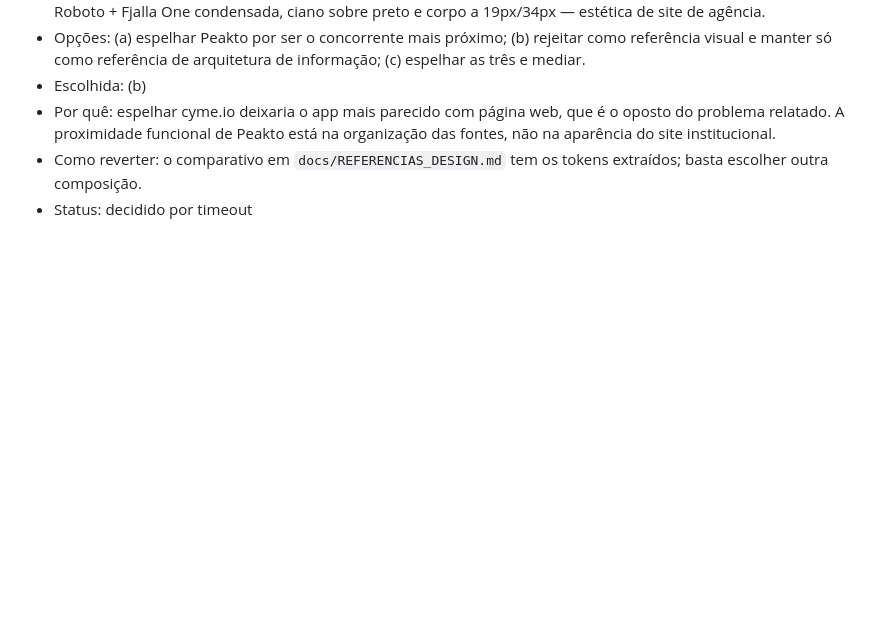
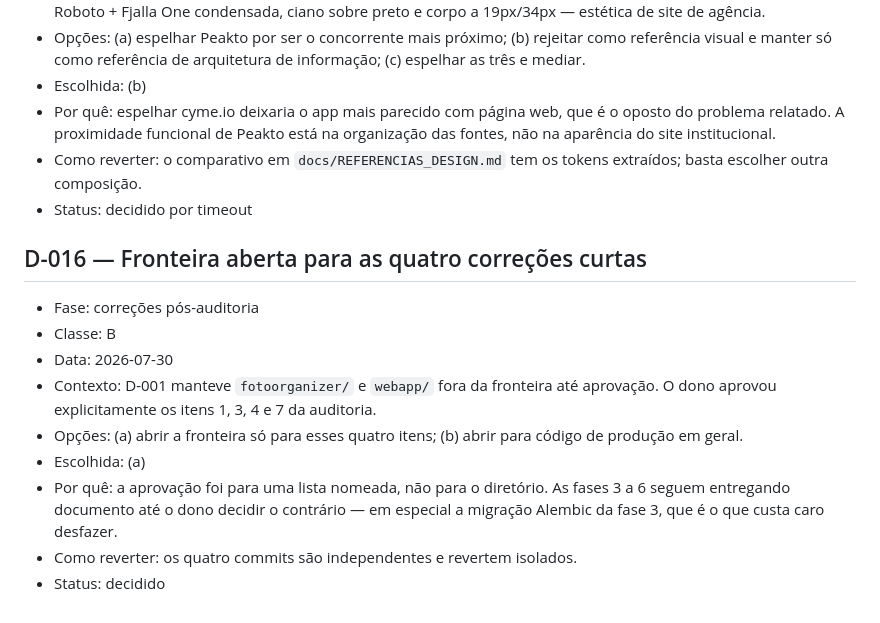
Before and after one commit to AlexandreCamerini/foto-org, a Markdown page: docs/DECISOES.md, the part around the change. GitHub-like rendering; blank space fills up the shorter version.

```diff
--- a/docs/DECISOES.md
+++ b/docs/DECISOES.md
@@ -250,3 +250,18 @@ Uma entrada por decisão, em ordem cronológica. Formato e classes em
 - Como reverter: o comparativo em `docs/REFERENCIAS_DESIGN.md` tem os tokens
   extraídos; basta escolher outra composição.
 - Status: decidido por timeout
+
+## D-016 — Fronteira aberta para as quatro correções curtas
+- Fase: correções pós-auditoria
+- Classe: B
+- Data: 2026-07-30
+- Contexto: D-001 manteve `fotoorganizer/` e `webapp/` fora da fronteira até
+  aprovação. O dono aprovou explicitamente os itens 1, 3, 4 e 7 da auditoria.
+- Opções: (a) abrir a fronteira só para esses quatro itens; (b) abrir para
+  código de produção em geral.
+- Escolhida: (a)
+- Por quê: a aprovação foi para uma lista nomeada, não para o diretório. As
+  fases 3 a 6 seguem entregando documento até o dono decidir o contrário —
+  em especial a migração Alembic da fase 3, que é o que custa caro desfazer.
+- Como reverter: os quatro commits são independentes e revertem isolados.
+- Status: decidido
```
Also changed, not shown: docs/AUDITORIA_FUNCIONALIDADES.md (+22 -0 lines).
